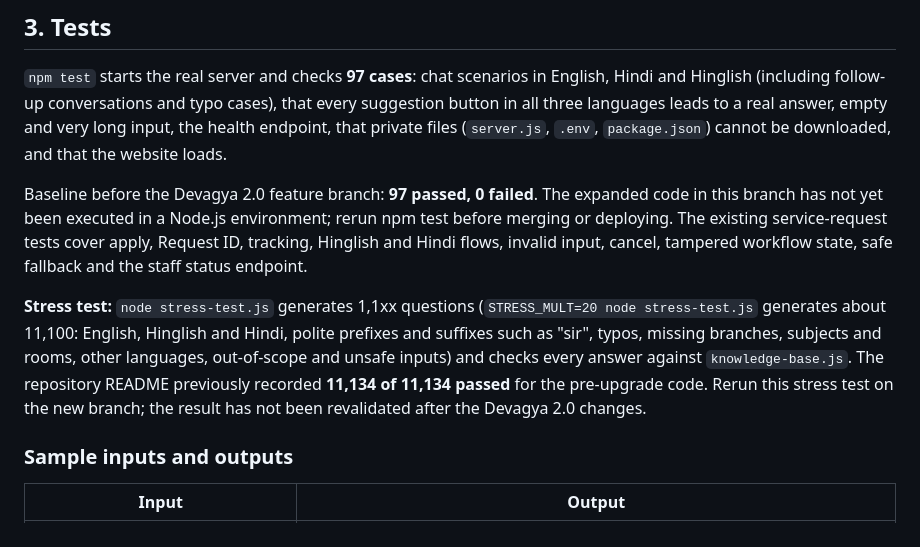
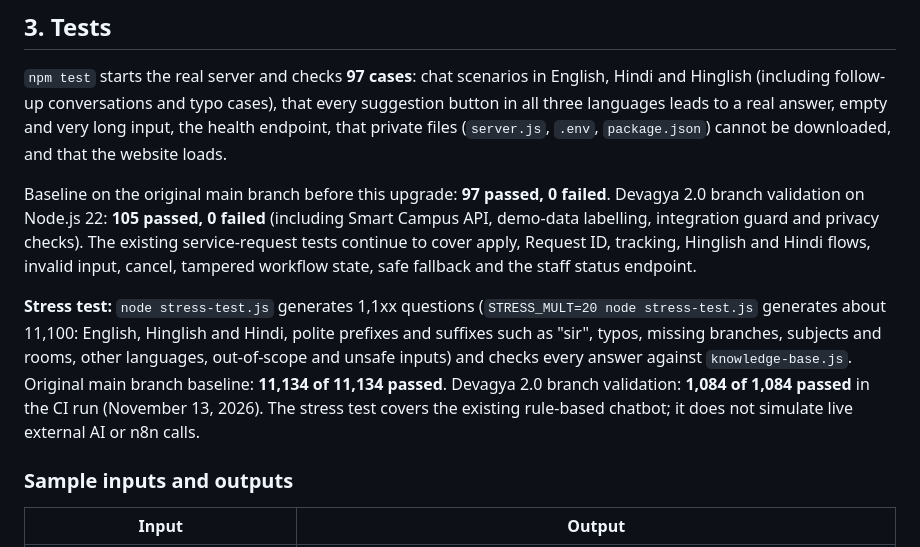
Before and after one commit to radhe-8075/devagya, a Markdown page: README.md, the part around the change. Rendered like a GitHub page.

Commit message:
Record Devagya 2.0 CI validation results

```diff
--- a/README.md
+++ b/README.md
@@ -121,9 +121,9 @@ Deployed on Vercel from the `main` branch; static files are served from `public/
 leads to a real answer, empty and very long input, the health endpoint, that private files
 (`server.js`, `.env`, `package.json`) cannot be downloaded, and that the website loads.
 
-Baseline before the Devagya 2.0 feature branch: **97 passed, 0 failed**. The expanded code in this branch has not yet been executed in a Node.js environment; rerun npm test before merging or deploying. The existing service-request tests cover apply, Request ID, tracking, Hinglish and Hindi flows, invalid input, cancel, tampered workflow state, safe fallback and the staff status endpoint.
+Baseline on the original main branch before this upgrade: **97 passed, 0 failed**. Devagya 2.0 branch validation on Node.js 22: **105 passed, 0 failed** (including Smart Campus API, demo-data labelling, integration guard and privacy checks). The existing service-request tests continue to cover apply, Request ID, tracking, Hinglish and Hindi flows, invalid input, cancel, tampered workflow state, safe fallback and the staff status endpoint.
 
-**Stress test:** `node stress-test.js` generates 1,1xx questions (`STRESS_MULT=20 node stress-test.js` generates about 11,100: English, Hinglish and Hindi, polite prefixes and suffixes such as "sir", typos, missing branches, subjects and rooms, other languages, out-of-scope and unsafe inputs) and checks every answer against `knowledge-base.js`. The repository README previously recorded **11,134 of 11,134 passed** for the pre-upgrade code. Rerun this stress test on the new branch; the result has not been revalidated after the Devagya 2.0 changes.
+**Stress test:** `node stress-test.js` generates 1,1xx questions (`STRESS_MULT=20 node stress-test.js` generates about 11,100: English, Hinglish and Hindi, polite prefixes and suffixes such as "sir", typos, missing branches, subjects and rooms, other languages, out-of-scope and unsafe inputs) and checks every answer against `knowledge-base.js`. Original main branch baseline: **11,134 of 11,134 passed**. Devagya 2.0 branch validation: **1,084 of 1,084 passed** in the CI run (November 13, 2026). The stress test covers the existing rule-based chatbot; it does not simulate live external AI or n8n calls.
 
 ### Sample inputs and outputs
 
```
